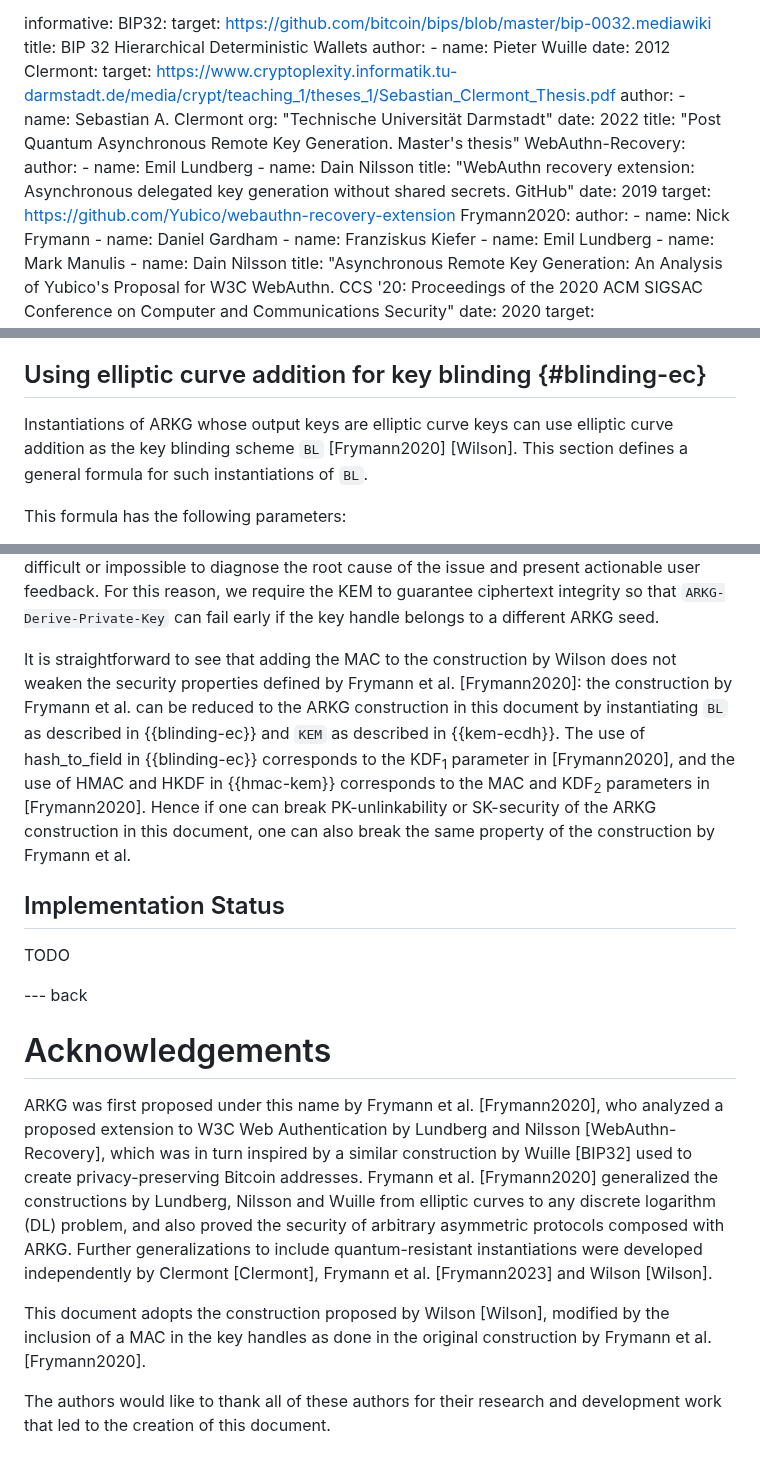
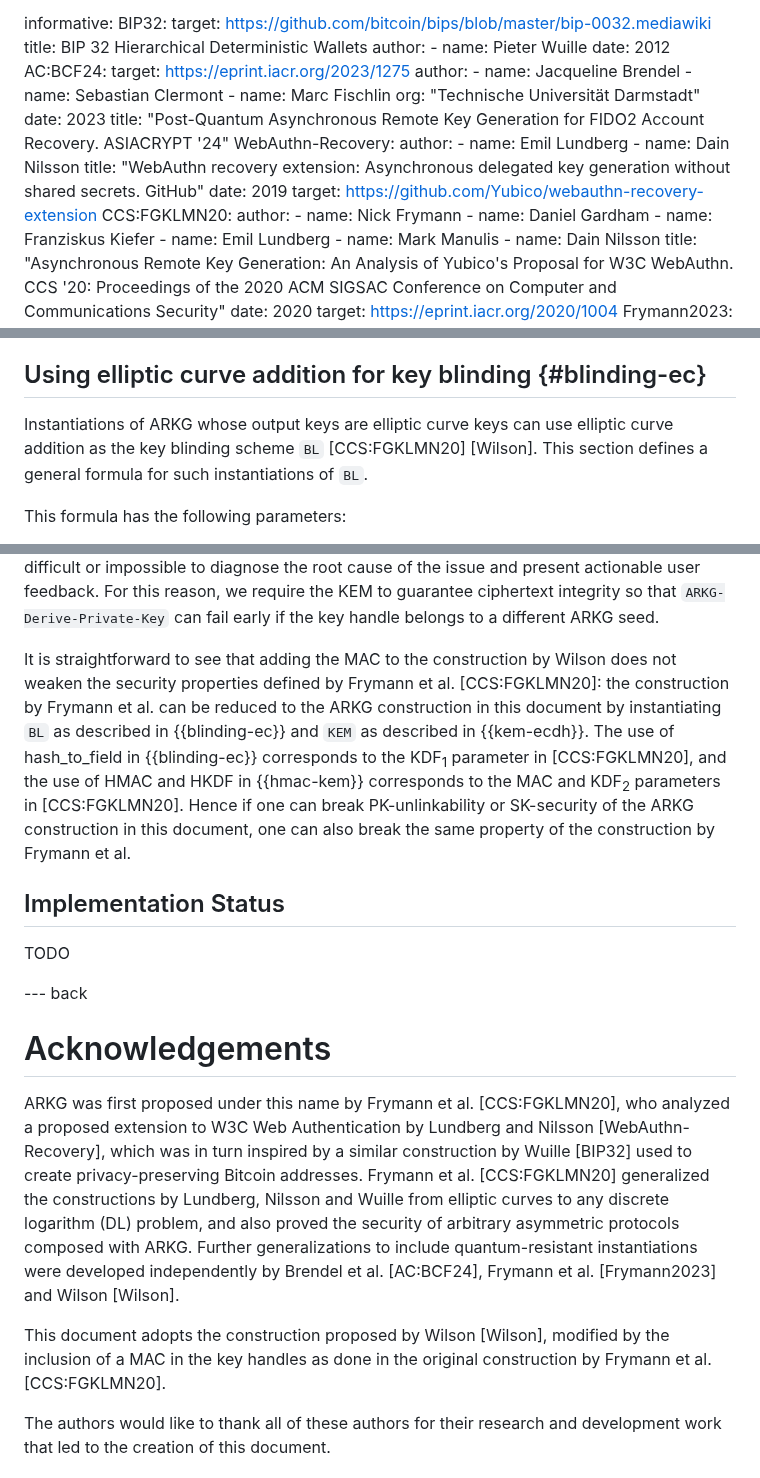
Before and after one commit to Yubico/arkg-rfc, a Markdown page: draft-bradleylundberg-cfrg-arkg.md, 3 parts joined by grey strips. GitHub-like rendering.

Commit message:
Update Reference from Master Thesis to published Paper; modified citation style

```diff
--- a/draft-bradleylundberg-cfrg-arkg.md
+++ b/draft-bradleylundberg-cfrg-arkg.md
@@ -87,13 +87,15 @@ informative:
     author:
     - name: Pieter Wuille
     date: 2012
-  Clermont:
-    target: https://www.cryptoplexity.informatik.tu-darmstadt.de/media/crypt/teaching_1/theses_1/Sebastian_Clermont_Thesis.pdf
+  AC:BCF24:
+    target: https://eprint.iacr.org/2023/1275
     author:
-    - name: Sebastian A. Clermont
+    - name: Jacqueline Brendel
+    - name: Sebastian Clermont
+    - name: Marc Fischlin
       org: "Technische Universität Darmstadt"
-    date: 2022
-    title: "Post Quantum Asynchronous Remote Key Generation. Master's thesis"
+    date: 2023
+    title: "Post-Quantum Asynchronous Remote Key Generation for FIDO2 Account Recovery. ASIACRYPT '24"
   WebAuthn-Recovery:
     author:
     - name: Emil Lundberg
@@ -101,7 +103,7 @@ informative:
     title: "WebAuthn recovery extension: Asynchronous delegated key generation without shared secrets. GitHub"
     date: 2019
     target: https://github.com/Yubico/webauthn-recovery-extension
-  Frymann2020:
+  CCS:FGKLMN20:
     author:
     - name: Nick Frymann
     - name: Daniel Gardham
@@ -478,7 +480,7 @@ which can be used to define concrete ARKG instantiations.
 ## Using elliptic curve addition for key blinding {#blinding-ec}
 
 Instantiations of ARKG whose output keys are elliptic curve keys
-can use elliptic curve addition as the key blinding scheme `BL` [Frymann2020]&nbsp;[Wilson].
+can use elliptic curve addition as the key blinding scheme `BL` [CCS:FGKLMN20]&nbsp;[Wilson].
 This section defines a general formula for such instantiations of `BL`.
 
 This formula has the following parameters:
@@ -1208,12 +1210,12 @@ For this reason, we require the KEM to guarantee ciphertext integrity
 so that `ARKG-Derive-Private-Key` can fail early if the key handle belongs to a different ARKG seed.
 
 It is straightforward to see that adding the MAC to the construction by Wilson
-does not weaken the security properties defined by Frymann et al. [Frymann2020]:
+does not weaken the security properties defined by Frymann et al. [CCS:FGKLMN20]:
 the construction by Frymann et al. can be reduced to the ARKG construction in this document
 by instantiating `BL` as described in {{blinding-ec}}
 and `KEM` as described in {{kem-ecdh}}.
-The use of hash_to_field in {{blinding-ec}} corresponds to the KDF<sub>1</sub> parameter in [Frymann2020],
-and the use of HMAC and HKDF in {{hmac-kem}} corresponds to the MAC and KDF<sub>2</sub> parameters in [Frymann2020].
+The use of hash_to_field in {{blinding-ec}} corresponds to the KDF<sub>1</sub> parameter in [CCS:FGKLMN20],
+and the use of HMAC and HKDF in {{hmac-kem}} corresponds to the MAC and KDF<sub>2</sub> parameters in [CCS:FGKLMN20].
 Hence if one can break PK-unlinkability or SK-security of the ARKG construction in this document,
 one can also break the same property of the construction by Frymann et al.
 
@@ -1227,17 +1229,17 @@ TODO
 
 # Acknowledgements
 
-ARKG was first proposed under this name by Frymann et al. [Frymann2020],
+ARKG was first proposed under this name by Frymann et al. [CCS:FGKLMN20],
 who analyzed a proposed extension to W3C Web Authentication by Lundberg and Nilsson [WebAuthn-Recovery],
 which was in turn inspired by a similar construction by Wuille [BIP32] used to create privacy-preserving Bitcoin addresses.
-Frymann et al. [Frymann2020] generalized the constructions by Lundberg, Nilsson and Wuille
+Frymann et al. [CCS:FGKLMN20] generalized the constructions by Lundberg, Nilsson and Wuille
 from elliptic curves to any discrete logarithm (DL) problem,
 and also proved the security of arbitrary asymmetric protocols composed with ARKG.
 Further generalizations to include quantum-resistant instantiations
-were developed independently by Clermont [Clermont], Frymann et al. [Frymann2023] and Wilson [Wilson].
+were developed independently by Brendel et al. [AC:BCF24], Frymann et al. [Frymann2023] and Wilson [Wilson].
 
 This document adopts the construction proposed by Wilson [Wilson],
-modified by the inclusion of a MAC in the key handles as done in the original construction by Frymann et al. [Frymann2020].
+modified by the inclusion of a MAC in the key handles as done in the original construction by Frymann et al. [CCS:FGKLMN20].
 
 The authors would like to thank all of these authors for their research and development work that led to the creation of this document.
 
```
Also changed, not shown: other parts of draft-bradleylundberg-cfrg-arkg.md (+3 -3 lines).
